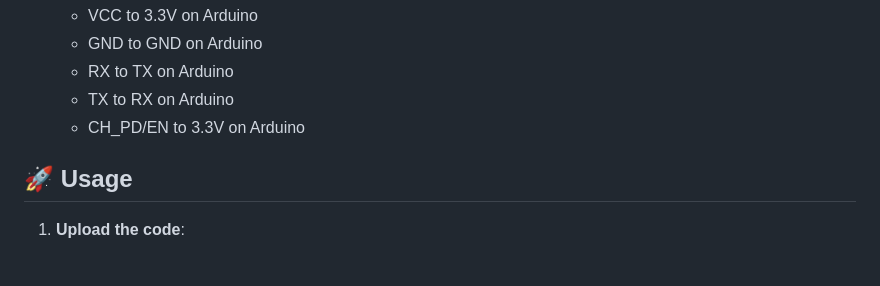
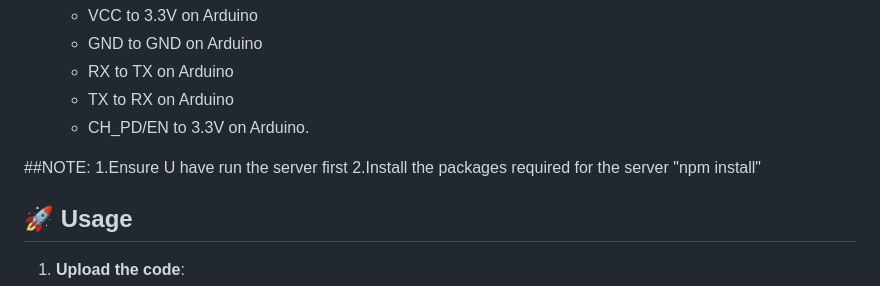
Before and after one commit to Aboo0dcipher/Arduino-Gas-Detection-and-Monitoring-System, a Markdown page: README.md, the part around the change. Rendered like a GitHub page; blank space fills up the shorter version.

```diff
--- a/README.md
+++ b/README.md
@@ -120,7 +120,12 @@ The dashboard includes:
    - GND to GND on Arduino
    - RX to TX on Arduino
    - TX to RX on Arduino
-   - CH_PD/EN to 3.3V on Arduino
+   - CH_PD/EN to 3.3V on Arduino.
+
+
+##NOTE:
+1.Ensure U have run the server first
+2.Install the packages required for the server "npm install"
 
 ## 🚀 Usage
 
```
